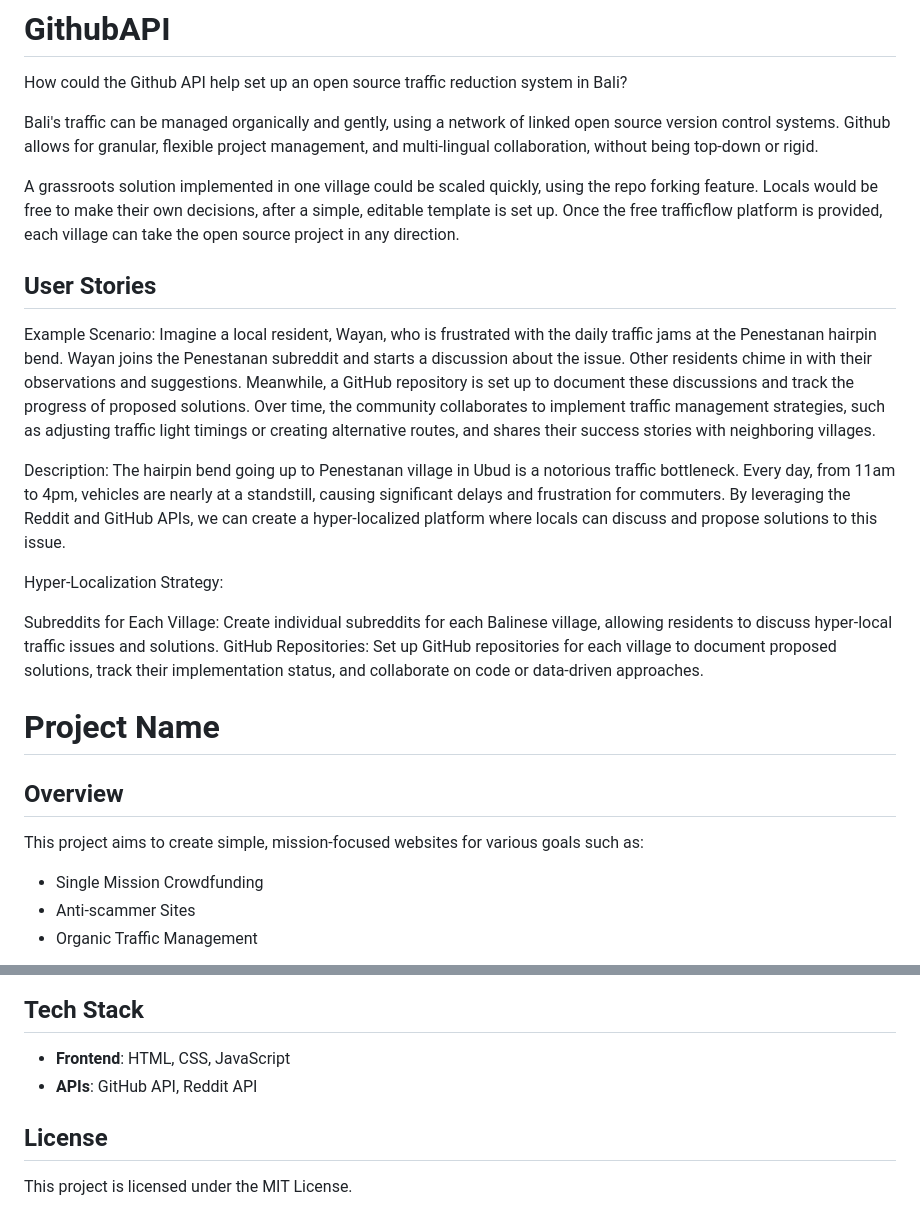
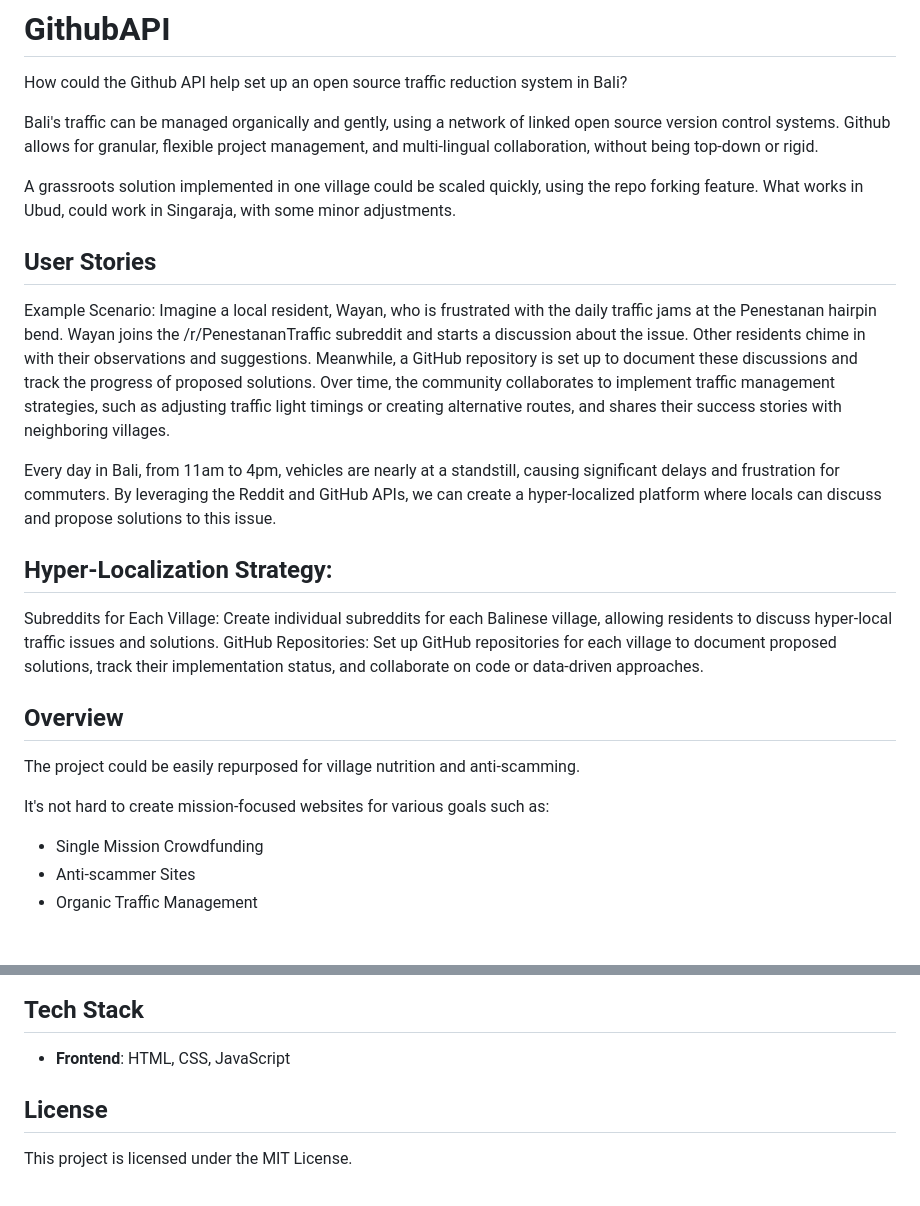
Before and after one commit to Morningstar88/GithubAPI, a Markdown page: README.md, 2 parts joined by grey strips. Rendered like a GitHub page.

```diff
--- a/README.md
+++ b/README.md
@@ -4,22 +4,23 @@ How could the Github API help set up an open source traffic reduction system in
 
 Bali's traffic can be managed organically and gently, using a network of linked open source version control systems. Github allows for granular, flexible project management, and multi-lingual collaboration, without being top-down or rigid.
 
-A grassroots solution implemented in one village could be scaled quickly, using the repo forking feature. Locals would be free to make their own decisions, after a simple, editable template is set up. Once the free trafficflow platform is provided, each village can take the open source project in any direction.
+A grassroots solution implemented in one village could be scaled quickly, using the repo forking feature. What works in Ubud, could work in Singaraja, with some minor adjustments.
 
 ## User Stories
 
-Example Scenario: Imagine a local resident, Wayan, who is frustrated with the daily traffic jams at the Penestanan hairpin bend. Wayan joins the Penestanan subreddit and starts a discussion about the issue. Other residents chime in with their observations and suggestions. Meanwhile, a GitHub repository is set up to document these discussions and track the progress of proposed solutions. Over time, the community collaborates to implement traffic management strategies, such as adjusting traffic light timings or creating alternative routes, and shares their success stories with neighboring villages.
+Example Scenario: Imagine a local resident, Wayan, who is frustrated with the daily traffic jams at the Penestanan hairpin bend. Wayan joins the /r/PenestananTraffic subreddit and starts a discussion about the issue. Other residents chime in with their observations and suggestions. Meanwhile, a GitHub repository is set up to document these discussions and track the progress of proposed solutions. Over time, the community collaborates to implement traffic management strategies, such as adjusting traffic light timings or creating alternative routes, and shares their success stories with neighboring villages.
 
-Description: The hairpin bend going up to Penestanan village in Ubud is a notorious traffic bottleneck. Every day, from 11am to 4pm, vehicles are nearly at a standstill, causing significant delays and frustration for commuters. By leveraging the Reddit and GitHub APIs, we can create a hyper-localized platform where locals can discuss and propose solutions to this issue.
+Every day in Bali, from 11am to 4pm, vehicles are nearly at a standstill, causing significant delays and frustration for commuters. By leveraging the Reddit and GitHub APIs, we can create a hyper-localized platform where locals can discuss and propose solutions to this issue.
 
-Hyper-Localization Strategy:
+## Hyper-Localization Strategy:
 
 Subreddits for Each Village: Create individual subreddits for each Balinese village, allowing residents to discuss hyper-local traffic issues and solutions. GitHub Repositories: Set up GitHub repositories for each village to document proposed solutions, track their implementation status, and collaborate on code or data-driven approaches.
 
-# Project Name
 
 ## Overview
-This project aims to create simple, mission-focused websites for various goals such as:
+The project could be easily repurposed for village nutrition and anti-scamming.
+
+It's not hard to create mission-focused websites for various goals such as:
 
 - Single Mission Crowdfunding
 - Anti-scammer Sites
@@ -33,7 +34,7 @@ This project aims to create simple, mission-focused websites for various goals s
 
 ## Tech Stack
 - **Frontend**: HTML, CSS, JavaScript
-- **APIs**: GitHub API, Reddit API
+
 
 ## License
 This project is licensed under the MIT License.
```
